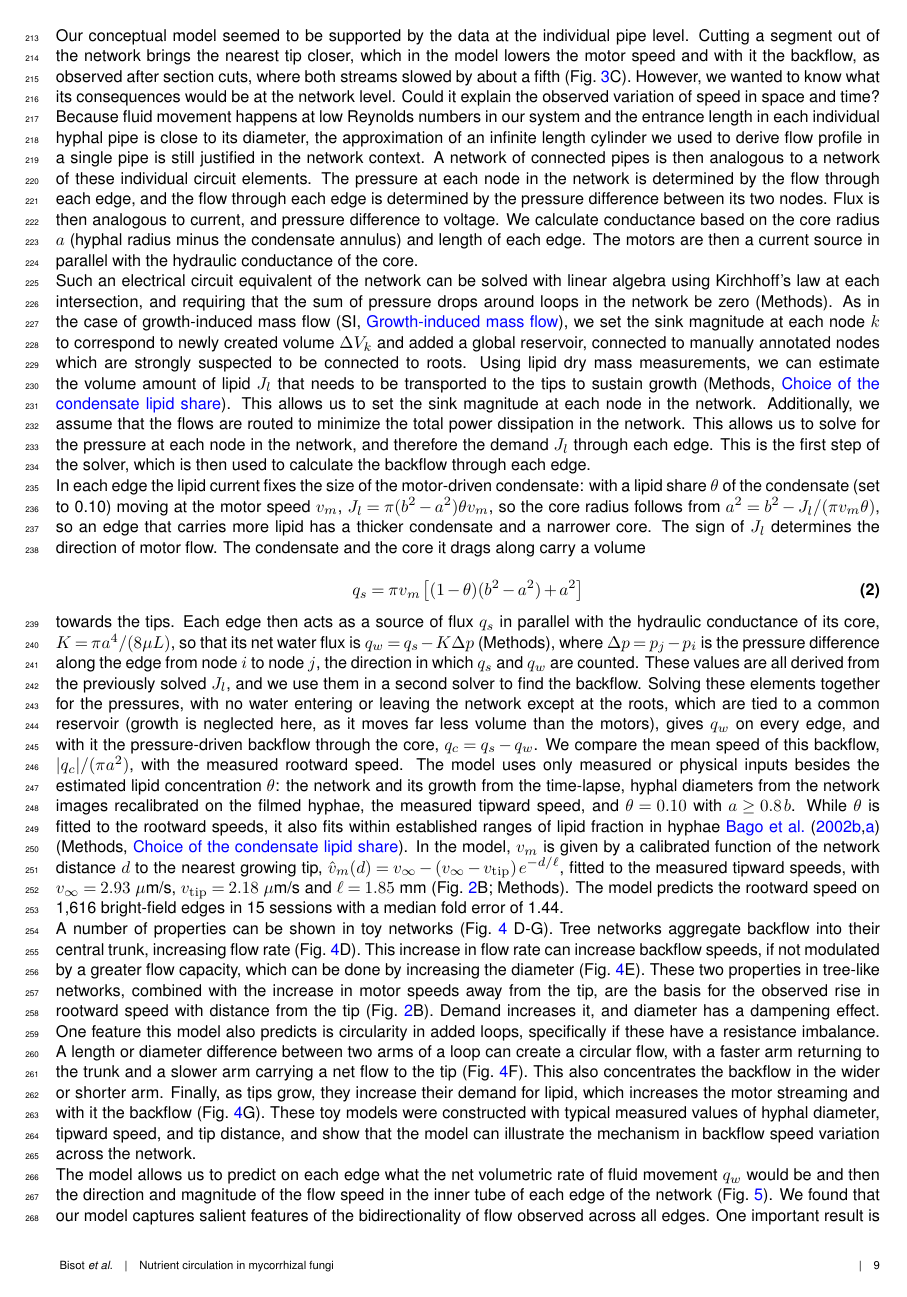
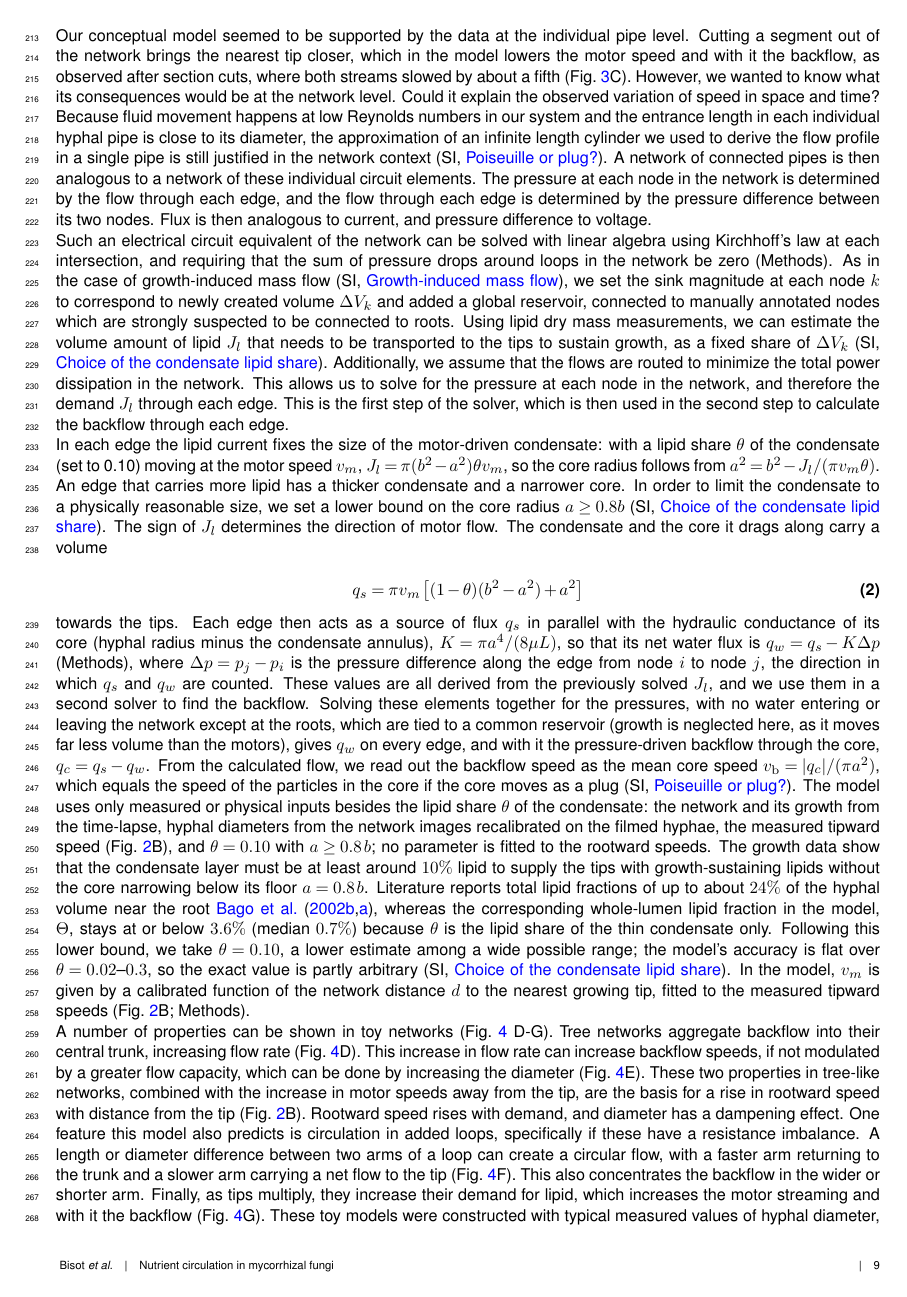
Before and after one commit to Staalduine/AMF_Transport, a LaTeX document (00_Article_Merge.tex, which reads 01_Article_MainText.tex): page 9 of 59. Compiled offline with pdfLaTeX.

Commit message:
final fixes

```diff
--- a/01_Article_MainText.tex
+++ b/01_Article_MainText.tex
@@ -253,17 +243,16 @@ Our conceptual model seemed to be supported by the data at the individual pipe l
 Cutting a segment out of the network brings the nearest tip closer, which in the model lowers the motor speed and with it the backflow, as observed after section cuts, where both streams slowed by about a fifth (Fig.~\ref{fig:perturbations}C).
 However, we wanted to know what its consequences would be at the network level.
 Could it explain the observed variation of speed in space and time?
-Because fluid movement happens at low Reynolds numbers in our system and the entrance length in each individual hyphal pipe is close to its diameter, the approximation of an infinite length cylinder we used to derive flow profile in a single pipe is still justified in the network context.
-A network of connected pipes is then analogous to a network of these individual circuit elements. The pressure at each node in the network is determined by the flow through each edge, and the flow through each edge is determined by the pressure difference between its two nodes. Flux is then analogous to current, and pressure difference to voltage. We calculate conductance based on the core radius $a$ (hyphal radius minus the condensate annulus) and length of each edge. The motors are then a current source in parallel with the hydraulic conductance of the core.
+Because fluid movement happens at low Reynolds numbers in our system and the entrance length in each individual hyphal pipe is close to its diameter, the approximation of an infinite length cylinder we used to derive the flow profile in a single pipe is still justified in the network context (SI, \nameref{subsec:si_poiseuille_plug}).
+A network of connected pipes is then analogous to a network of these individual circuit elements. The pressure at each node in the network is determined by the flow through each edge, and the flow through each edge is determined by the pressure difference between its two nodes. Flux is then analogous to current, and pressure difference to voltage.
 
 Such an electrical circuit equivalent of the network can be solved with linear algebra using Kirchhoff's law at each intersection, and requiring that the sum of pressure drops around loops in the network be zero (Methods).
 As in the case of growth-induced mass flow (SI, \nameref{subsec:si_mass_flow}), we set the sink magnitude at each node $k$ to correspond to newly created volume $\Delta V_k$ and added a global reservoir, connected to manually annotated nodes which are strongly suspected to be connected to roots.
-Using lipid dry mass measurements, we can estimate the volume amount of lipid $J_l$ that needs to be transported to the tips to sustain growth (Methods, \nameref{subsec:si_theta_choice}).
-This allows us to set the sink magnitude at each node in the network.
+Using lipid dry mass measurements, we can estimate the volume amount of lipid $J_l$ that needs to be transported to the tips to sustain growth, as a fixed share of $\Delta V_k$ (SI, \nameref{subsec:si_theta_choice}).
 Additionally, we assume that the flows are routed to minimize the total power dissipation in the network.
-This allows us to solve for the pressure at each node in the network, and therefore the demand $J_l$ through each edge. This is the first step of the solver, which is then used to calculate the backflow through each edge.
+This allows us to solve for the pressure at each node in the network, and therefore the demand $J_l$ through each edge. This is the first step of the solver, which is then used in the second step to calculate the backflow through each edge.
 
-In each edge the lipid current fixes the size of the motor-driven condensate: with a lipid share $\theta$ of the condensate (set to 0.10) moving at the motor speed $v_m$, $J_l = \pi(b^2 - a^2)\theta v_m$, so the core radius follows from $a^2 = b^2 - J_l/(\pi v_m \theta)$, so an edge that carries more lipid has a thicker condensate and a narrower core.
+In each edge the lipid current fixes the size of the motor-driven condensate: with a lipid share $\theta$ of the condensate (set to 0.10) moving at the motor speed $v_m$, $J_l = \pi(b^2 - a^2)\theta v_m$, so the core radius follows from $a^2 = b^2 - J_l/(\pi v_m \theta)$. An edge that carries more lipid has a thicker condensate and a narrower core. In order to limit the condensate to a physically reasonable size, we set a lower bound on the core radius $a \geq 0.8 b$ (SI, \nameref{subsec:si_theta_choice}).
 The sign of $J_l$ determines the direction of motor flow.
 The condensate and the core it drags along carry a volume
 
@@ -272,31 +261,25 @@ q_s = \pi v_m\left[(1-\theta)(b^2-a^2) + a^2\right]
 \end{equation}
 
 towards the tips.
-% SUGGESTED (4 Nov, Simon): Filipe: the conductance is Poiseuille, but the measured core is blunted / close to a plug (SI subsec:si_poiseuille_plug). Can we say a blunted core changes the speed read-out (motor frame, |q_c|/(pi a^2)) but not the flux balance? And confirm the read-out relative to the motor layer is the right comparison with lab-frame streak speeds.
-Each edge then acts as a source of flux $q_s$ in parallel with the hydraulic conductance of its core, $K = \pi a^4/(8\mu L)$, so that its net water flux is $q_w = q_s - K\Delta p$ (Methods), where $\Delta p = p_j - p_i$ is the pressure difference along the edge from node $i$ to node $j$, the direction in which $q_s$ and $q_w$ are counted.
+Each edge then acts as a source of flux $q_s$ in parallel with the hydraulic conductance of its core (hyphal radius minus the condensate annulus), $K = \pi a^4/(8\mu L)$, so that its net water flux is $q_w = q_s - K\Delta p$ (Methods), where $\Delta p = p_j - p_i$ is the pressure difference along the edge from node $i$ to node $j$, the direction in which $q_s$ and $q_w$ are counted.
 These values are all derived from the previously solved $J_l$, and we use them in a second solver to find the backflow.
 Solving these elements together for the pressures, with no water entering or leaving the network except at the roots, which are tied to a common reservoir (growth is neglected here, as it moves far less volume than the motors), gives $q_w$ on every edge, and with it the pressure-driven backflow through the core, $q_c = q_s - q_w$.
-We compare the mean speed of this backflow, $|q_c|/(\pi a^2)$, with the measured rootward speed.
-% NOTE (4 Nov): 'Centerline speed u(0) ...' sentence moved to SI subsec:si_poiseuille_plug with eq:max_speed.
+From the calculated flow, we read out the backflow speed as the mean core speed $v_\mathrm{b} = |q_c|/(\pi a^2)$, which equals the speed of the particles in the core if the core moves as a plug (SI, \nameref{subsec:si_poiseuille_plug}).
 % SUGGESTED (4 Nov, Simon): Coco: OK to claim that no parameter is fitted to the rootward speeds? theta = 0.10 comes from the growth-data lower bound plus the literature ceiling; scores flat in theta; floor is a guard (SI subsec:si_theta_choice).
-The model uses only measured or physical inputs besides the estimated lipid concentration $\theta$: the network and its growth from the time-lapse, hyphal diameters from the network images recalibrated on the filmed hyphae, the measured tipward speed, and $\theta = 0.10$ with $a \geq 0.8\,b$.
-% NOTE (4 Nov, reviewer #122 Coco): the floor a >= 0.8 b is a numerical guard (without it the core collapses on high-demand edges and the return speed reaches ~600 um/s); value chosen by held-out fit (transport_paper model_accuracy_core_radius.py). At theta 0.10 it binds on 7.7 % of filmed edges (1.6 % of network length); there the annulus carries less than the routed lipid: 9.0 % of demand on filmed edges (10.3 % by network length) is not carried (the code drops the excess in calc_inner_radius, it is not rerouted) Floor check: at theta 0.10, no floor / 0.6 / 0.7 / 0.8 give the same scores (SI tab:si_theta_choice); floor kept as a numerical guard (decided 4 Nov).. Sajitha to write one sentence.
-While $\theta$ is fitted to the rootward speeds, it also fits within established ranges of lipid fraction in hyphae~\cite{bago_translocation_2002, bago_tracking_2002} (Methods, \nameref{subsec:si_theta_choice}).
-% NOTE (4 Nov, decided 1): strong claim, 'no parameter is fitted to the rootward speeds', with one clause to SI \nameref{subsec:si_theta_choice}. (decided 4): the core uses the Poiseuille conductance pi a^4/8 mu L and the read-out is its mean speed |q_c|/(pi a^2), independent of the profile shape; shape question in SI \nameref{subsec:si_poiseuille_plug}.
-% NOTE (4 Nov, for Sajitha's rewrite): theta = 0.10 is no longer fitted to the rootward speeds: lower bound from growth data, upper bound Bago 2002, accuracy flat inside the window, see SI \nameref{subsec:si_theta_choice} (Fig.~\ref{fig:theta_choice}, Table~\ref{tab:si_theta_choice}).
-In the model, $v_m$ is given by a calibrated function of the network distance $d$ to the nearest growing tip, $\hat{v}_m(d) = v_\infty - (v_\infty - v_{\mathrm{tip}})\,e^{-d/\ell}$, fitted to the measured tipward speeds, with $v_\infty = 2.93~\mu$m/s, $v_{\mathrm{tip}} = 2.18~\mu$m/s and $\ell = 1.85$~mm (Fig.~\ref{fig:asymmetries}B; Methods).
-The model predicts the rootward speed on 1,616 bright-field edges in 15 sessions with a median fold error of 1.44.
+The model uses only measured or physical inputs besides the lipid share $\theta$ of the condensate: the network and its growth from the time-lapse, hyphal diameters from the network images recalibrated on the filmed hyphae, the measured tipward speed (Fig.~\ref{fig:asymmetries}B), and $\theta = 0.10$ with $a \geq 0.8\,b$; no parameter is fitted to the rootward speeds.
+The growth data show that the condensate layer must be at least around $10\%$ lipid to supply the tips with growth-sustaining lipids without the core narrowing below its floor $a = 0.8\,b$. Literature reports total lipid fractions of up to about $24\%$ of the hyphal volume near the root~\cite{bago_translocation_2002, bago_tracking_2002}, whereas the corresponding whole-lumen lipid fraction in the model, $\Theta$, stays at or below $3.6\%$ (median $0.7\%$) because $\theta$ is the lipid share of the thin condensate only. Following this lower bound, we take $\theta = 0.10$, a lower estimate among a wide possible range; the model's accuracy is flat over $\theta = 0.02$--$0.3$, so the exact value is partly arbitrary (SI, \nameref{subsec:si_theta_choice}).
+In the model, $v_m$ is given by a calibrated function of the network distance $d$ to the nearest growing tip, fitted to the measured tipward speeds (Fig.~\ref{fig:asymmetries}B; Methods).
 
 A number of properties can be shown in toy networks (Fig.~\ref{fig:schematic_model} D-G).
 Tree networks aggregate backflow into their central trunk, increasing flow rate (Fig.~\ref{fig:schematic_model}D).
 This increase in flow rate can increase backflow speeds, if not modulated by a greater flow capacity, which can be done by increasing the diameter (Fig.~\ref{fig:schematic_model}E).
-These two properties in tree-like networks, combined with the increase in motor speeds away from the tip, are the basis for the observed rise in rootward speed with distance from the tip (Fig.~\ref{fig:asymmetries}B).
-Demand increases it, and diameter has a dampening effect.
-One feature this model also predicts is circularity in added loops, specifically if these have a resistance imbalance.
+These two properties in tree-like networks, combined with the increase in motor speeds away from the tip, are the basis for a rise in rootward speed with distance from the tip (Fig.~\ref{fig:asymmetries}B).
+Rootward speed rises with demand, and diameter has a dampening effect.
+One feature this model also predicts is circulation in added loops, specifically if these have a resistance imbalance.
 A length or diameter difference between two arms of a loop can create a circular flow, with a faster arm returning to the trunk and a slower arm carrying a net flow to the tip (Fig.~\ref{fig:schematic_model}F).
 This also concentrates the backflow in the wider or shorter arm.
-Finally, as tips grow, they increase their demand for lipid, which increases the motor streaming and with it the backflow (Fig.~\ref{fig:schematic_model}G).
-These toy models were constructed with typical measured values of hyphal diameter, tipward speed, and tip distance, and show that the model can illustrate the mechanism in backflow speed variation across the network.
+Finally, as tips multiply, they increase their demand for lipid, which increases the motor streaming and with it the backflow (Fig.~\ref{fig:schematic_model}G).
+These toy models were constructed with typical measured values of hyphal diameter, tipward speed, and tip distance, and show that the model illustrates the mechanism in backflow speed variation across the network.
 
 \begin{figure}
     \centering
@@ -312,9 +294,7 @@ Paler points have a larger uncertainty (the measured interquartile range and the
 
 The model allows us to predict on each edge what the net volumetric rate of fluid movement $q_w$ would be and then the direction and magnitude of the flow speed in the inner tube of each edge of the network (Fig.~\ref{fig:fig5_plug}).
 We found that our model captures salient features of the bidirectionality of flow observed across all edges.
-One important result is that we are able to capture the distribution of rootward speeds across the network (Fig.~\ref{fig:fig5_plug}A), with 75.7\% of the 1,616 measured rootward speeds within a factor of 2 of the modelled speeds, and a median ratio of modelled to measured speed of 0.91. This was achieved by fitting only one parameter ($\theta$; SI, \nameref{subsec:si_model_variants}) to the measured rootward speeds, and only using physical inputs and the measured tipward speeds.
-% NOTE (4 Nov, decided 1, 2): 'fitting only one parameter (theta)' -> no parameter fitted to the rootward speeds; mention the slight underprediction (median ratio 0.91) once; KS stays in SI (tab:si_theta_choice).
-
+One important result is that we are able to capture the distribution of rootward speeds across the network (Fig.~\ref{fig:fig5_plug}A), with 75.7\% of the 1,616 measured rootward speeds within a factor of 2 of the modelled speeds, and a median ratio of modelled to measured speed of 0.91. This was achieved with no parameter fitted to the rootward speeds, and only using physical inputs and the measured tipward speeds.
 
 Other model candidates have also been tried out, including one that assumes zero flux within each edge individually, meaning that the pressure field only affects one hypha at a time.
 This would be the case if switching hyphae at junctions carried a resistance penalty.
```
Also changed, not shown: 02_Article_Supplementary.tex (+8 -0 lines), figures/Figure_4_v7.pdf, 01_Article_MainText.tex (17 more changed lines).
